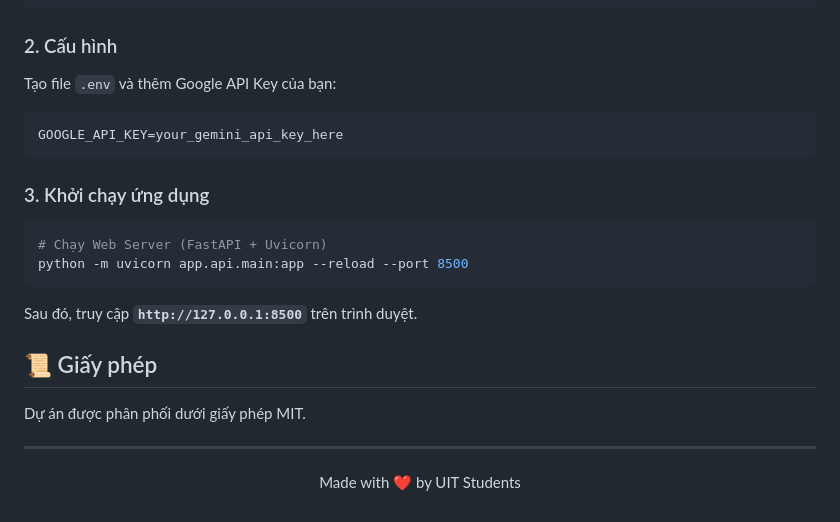
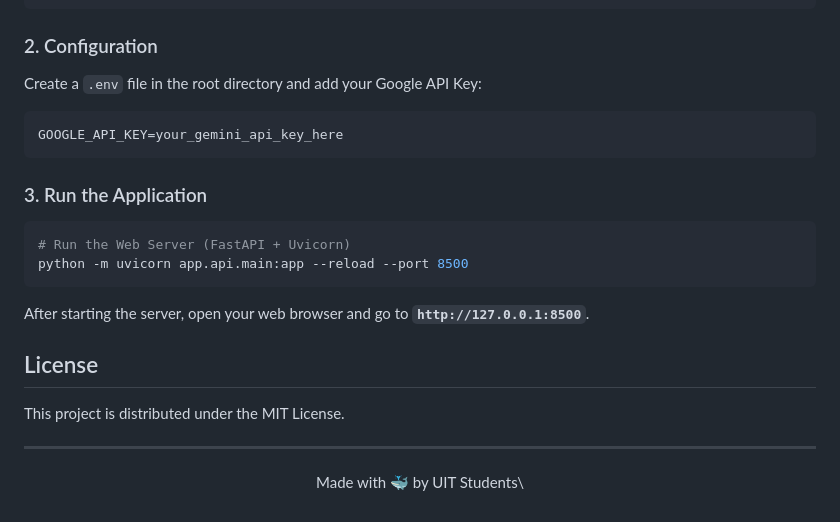
Before and after one commit to NBasLongz/A-Temporal-RAG-Framework-for-UIT-Course-Video-Retrieval, a Markdown page: README.md, the part around one of its changes. GitHub-like rendering.

````diff
--- a/README.md
+++ b/README.md
@@ -73,21 +82,27 @@ source .venv/bin/activate  # Windows: .venv\Scripts\activate
 pip install -r requirements.txt
 ```
 
-### 2. Cấu hình
-Tạo file `.env` và thêm Google API Key của bạn:
+### 2\. Configuration
+
+Create a `.env` file in the root directory and add your Google API Key:
+
 ```env
 GOOGLE_API_KEY=your_gemini_api_key_here
 ```
 
-### 3. Khởi chạy ứng dụng
+### 3\. Run the Application
+
 ```bash
-# Chạy Web Server (FastAPI + Uvicorn)
+# Run the Web Server (FastAPI + Uvicorn)
 python -m uvicorn app.api.main:app --reload --port 8500
 ```
-Sau đó, truy cập **`http://127.0.0.1:8500`** trên trình duyệt.
 
-## 📜 Giấy phép
-Dự án được phân phối dưới giấy phép MIT.
+After starting the server, open your web browser and go to **`http://127.0.0.1:8500`**.
 
----
-<p align="center">Made with ❤️ by UIT Students</p>
+## License
+
+This project is distributed under the MIT License.
+
+-----
+
+<p align="center"\>Made with 🐳 by UIT Students\</p\>
````
Also changed, not shown: other parts of README.md (+54 -45 lines).
